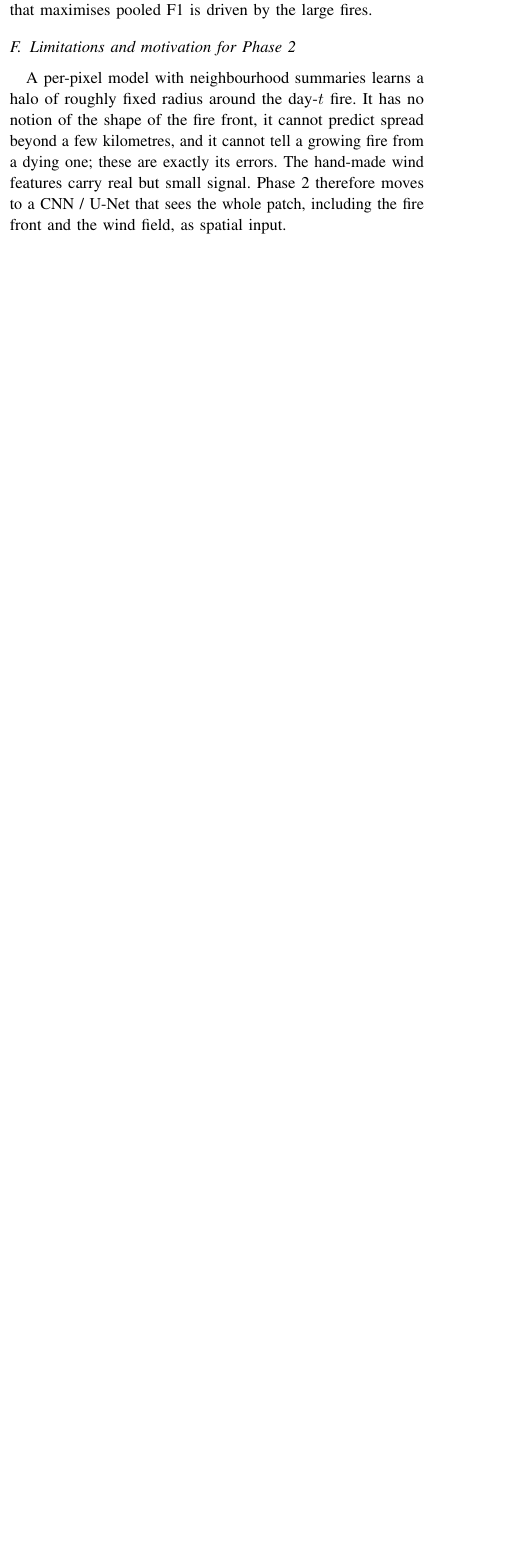
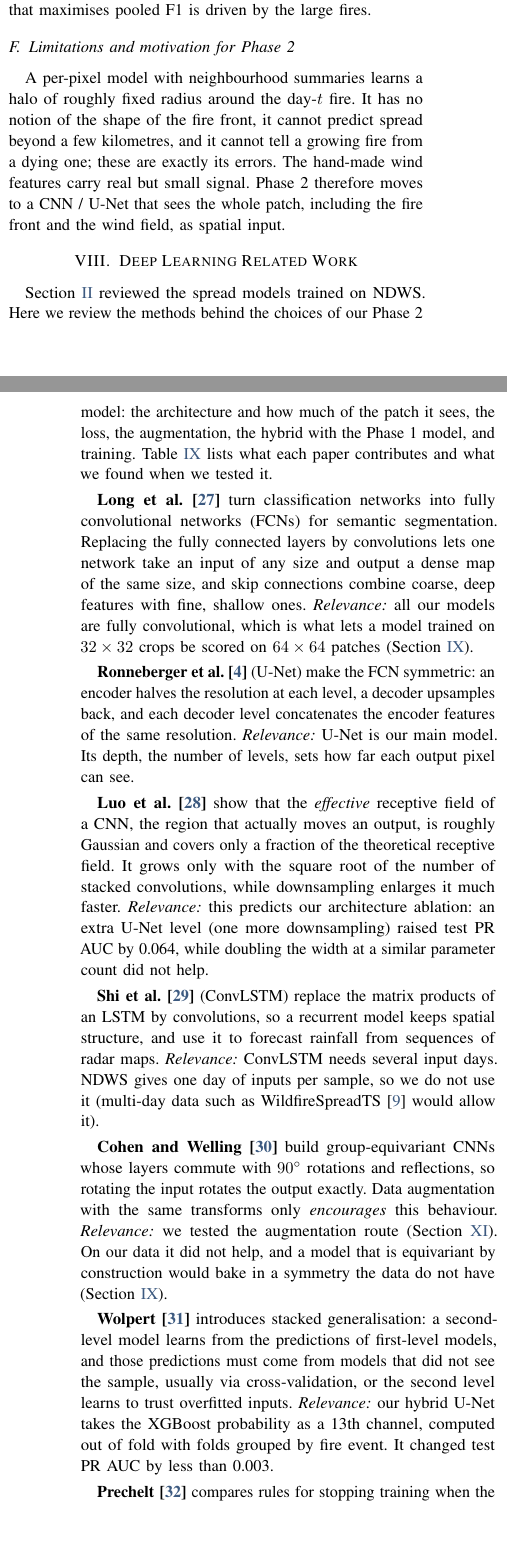
Before and after one commit to harshilv17/next-day-wildfire-spread, a LaTeX paper (paper/main.tex, which reads paper/references.bib, paper/sections/dl_related_work.tex, paper/sections/dl_theory.tex): part of one column of page 14 of 22 before the commit and two parts of the columns of pages 14 and 15 of 24 after it, the two joined at a grey line, cut so that both start at the same text, the shorter picture padded with empty space. Compiled offline with pdfLaTeX.

Commit message:
add Phase 2 DL related work and theory sections

```diff
--- a/paper/references.bib
+++ b/paper/references.bib
@@ -387,0 +405 @@
+  volume    = {29},
--- /dev/null
+++ b/paper/sections/dl_related_work.tex
@@ -0,0 +1,84 @@
+% Deep learning related work (Harshil)
+% Complements Section sec:related (Priyanshu), which covers the NDWS spread models. This section covers the
+% methods behind the Phase 2 design choices. Our numbers come from reports/dl/results_dl.csv,
+% reports/dl/checks/aug_ablation.md, reports/dl/hybrid_ensemble_summary.md and
+% reports/dl/architecture_ablation_summary.md.
+
+\section{Deep Learning Related Work}
+\label{sec:dl_related}
+
+Section~\ref{sec:related} reviewed the spread models trained on NDWS. Here we review the methods behind
+the choices of our Phase~2 model: the architecture and how much of the patch it sees, the loss, the
+augmentation, the hybrid with the Phase~1 model, and training. Table~\ref{tab:dl_relwork} lists what each
+paper contributes and what we found when we tested it.
+
+\textbf{Long et al.~\cite{long2015}} turn classification networks into fully convolutional networks (FCNs)
+for semantic segmentation. Replacing the fully connected layers by convolutions lets one network take an
+input of any size and output a dense map of the same size, and skip connections combine coarse, deep
+features with fine, shallow ones. \relevance{} all our models are fully convolutional, which is what lets
+a model trained on $32\times32$ crops be scored on $64\times64$ patches (Section~\ref{sec:dl_theory}).
+
+\textbf{Ronneberger et al.~\cite{ronneberger2015}} (U-Net) make the FCN symmetric: an encoder halves the
+resolution at each level, a decoder upsamples back, and each decoder level concatenates the encoder
+features of the same resolution. \relevance{} U-Net is our main model. Its depth, the number of
+levels, sets how far each output pixel can see.
+
+\textbf{Luo et al.~\cite{luo2016}} show that the \emph{effective} receptive field of a CNN, the region
+that actually moves an output, is roughly Gaussian and covers only a fraction of the theoretical receptive
+field. It grows only with the square root of the number of stacked convolutions, while downsampling
+enlarges it much faster. \relevance{} this predicts our architecture ablation: an extra U-Net level (one
+more downsampling) raised test PR AUC by 0.064, while doubling the width at a similar parameter count did
+not help.
+
+\textbf{Shi et al.~\cite{shi2015}} (ConvLSTM) replace the matrix products of an LSTM by convolutions, so a
+recurrent model keeps spatial structure, and use it to forecast rainfall from sequences of radar maps.
+\relevance{} ConvLSTM needs several input days. NDWS gives one day of inputs per sample, so we do not use
+it (multi-day data such as WildfireSpreadTS~\cite{gerard2023} would allow it).
+
+\textbf{Cohen and Welling~\cite{cohen2016}} build group-equivariant CNNs whose layers commute with
+$90^\circ$ rotations and reflections, so rotating the input rotates the output exactly. Data augmentation
+with the same transforms only \emph{encourages} this behaviour. \relevance{} we tested the augmentation
+route (Section~\ref{sec:dl_aug}). On our data it did not help, and a model that is equivariant by
+construction would bake in a symmetry the data do not have (Section~\ref{sec:dl_theory}).
+
+\textbf{Wolpert~\cite{wolpert1992}} introduces stacked generalisation: a second-level model learns from
+the predictions of first-level models, and those predictions must come from models that did not see the
+sample, usually via cross-validation, or the second level learns to trust overfitted inputs.
+\relevance{} our hybrid U-Net takes the XGBoost probability as a 13th channel, computed out of fold with
+folds grouped by fire event. It changed test PR AUC by less than 0.003.
+
+\textbf{Prechelt~\cite{prechelt1998}} compares rules for stopping training when the validation error
+stops falling. Waiting longer before stopping gains a little generalisation at a large cost in training
+time. \relevance{} we stop when eval PR AUC has not improved for 5 epochs and keep the best epoch.
+
+\textbf{Focal loss}~\cite{lin2017} (Section~\ref{sec:dl_loss}) and batch normalisation and
+Adam~\cite{ioffe2015,kingma2015} (Section~\ref{sec:dl_theory}) complete the training setup.
+
+\begin{table}[t]
+\centering
+\caption{Methods behind the Phase~2 model and what we found when we tested them. PR AUC is on the test
+split, mean $\pm$ standard deviation over three seeds unless marked as a single run.}
+\label{tab:dl_relwork}
+\footnotesize
+\setlength{\tabcolsep}{3pt}
+\renewcommand{\arraystretch}{1.12}
+\newcolumntype{L}[1]{>{\raggedright\arraybackslash}p{#1}}
+\begin{tabular}{L{1.95cm}L{2.45cm}L{3.8cm}}
+\toprule
+\rowcolor{tblhead}
+\textbf{Paper} & \textbf{Idea} & \textbf{Our test and result} \\
+\midrule
+FCN~\cite{long2015} & dense prediction, any input size & train on centre $32\times32$, score on $64\times64$: 0.172 against 0.269 (single run) \\
+U-Net~\cite{ronneberger2015} & encoder-decoder with skips & backbone; CNN without downsampling ties XGBoost \\
+ERF~\cite{luo2016} & downsampling grows the effective field & depth 3 $\to$ 4: 0.280 $\pm$ 0.002 $\to$ 0.344 $\pm$ 0.007; width 64: no gain \\
+Focal loss~\cite{lin2017} & down-weight easy pixels & about $+0.007$ over weighted BCE; kept \\
+G-CNN~\cite{cohen2016} & rotation equivariance & flips/rotations with wind turned: no gain; not used \\
+Stacking~\cite{wolpert1992} & out-of-fold inputs & XGBoost channel: $+0.002$ / $-0.003$ (single runs); not used \\
+ConvLSTM~\cite{shi2015} & recurrent spatial model & not applicable: one input day \\
+Early stopping~\cite{prechelt1998} & stop on validation & eval PR AUC, patience 5; best epochs 9--16 \\
+\bottomrule
+\end{tabular}
+\end{table}
+
+\begin{projectbox}
+\textbf{Where Phase~2 sits.} Our final U-Net (depth 4, focal loss) reaches 0.344 $\pm$ 0.007 on the
@@ -0,0 +89 @@
+\end{projectbox}
--- /dev/null
+++ b/paper/sections/dl_theory.tex
@@ -0,0 +1,18 @@
+% Deep learning theory (Harshil)
+% Receptive fields measured from input gradients of src/dl_models.py (random weights, one output pixel,
+% all positions in a 16-pixel range). Numbers from reports/dl/results_dl.csv, reports/dl/gbm_oof_metadata.json,
+% reports/dl/hybrid_ensemble_results.csv and reports/dl/architecture_ablation_summary.md.
+
+\section{Deep Learning Theory}
+\label{sec:dl_theory}
+
+This section explains four results of Phase~2: why depth helps and width does not, why a model trained on
+crops fails on full patches, why rotations do not help, and why the Phase~1 model adds nothing to the
+U-Net.
+
+\subsection{Receptive field}
+\label{sec:dl_theory_rf}
+
+An output pixel of a CNN depends only on a window of the input, its receptive field. For a stack of
+layers with kernel size $k_l$ and stride $s_l$, its width is
+\begin{equation}
```
Also changed, not shown: paper/main.tex (+2 -0 lines), paper/references.bib (77 more changed lines), paper/sections/dl_related_work.tex (4 more changed lines), paper/sections/dl_theory.tex (75 more changed lines).
